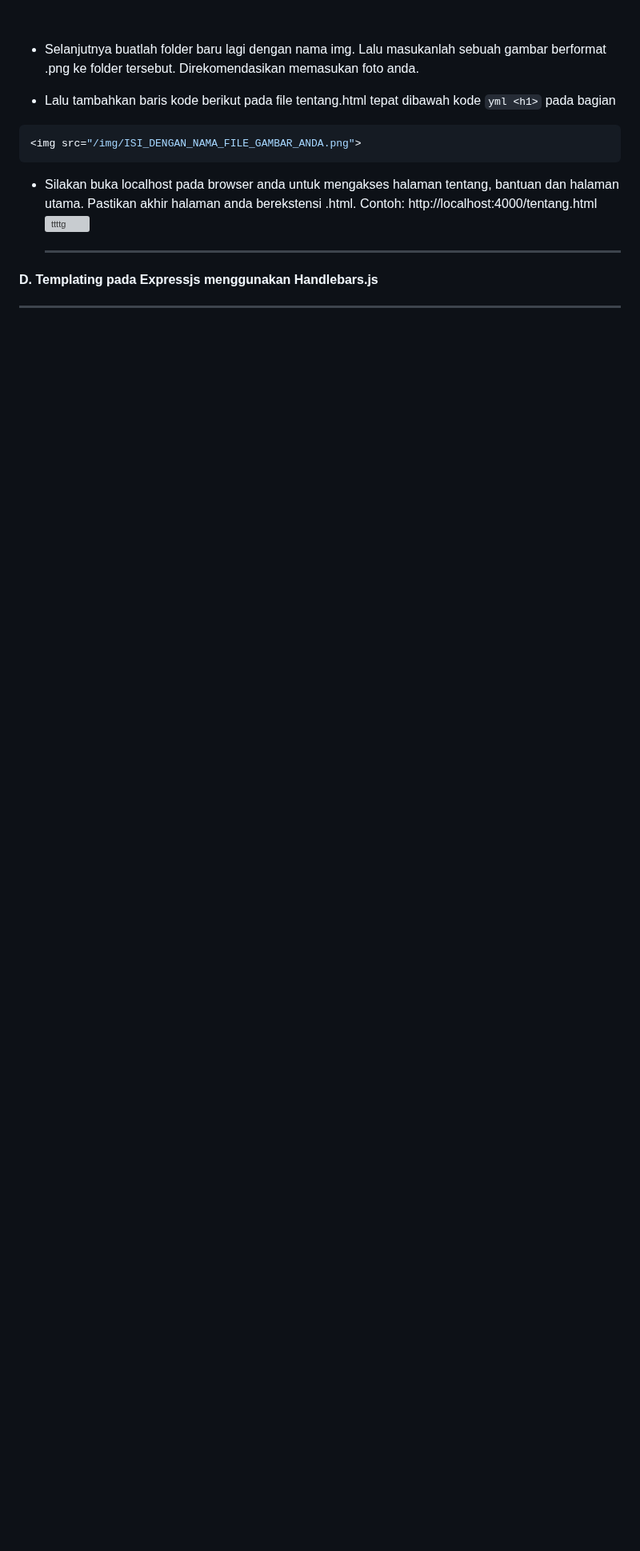
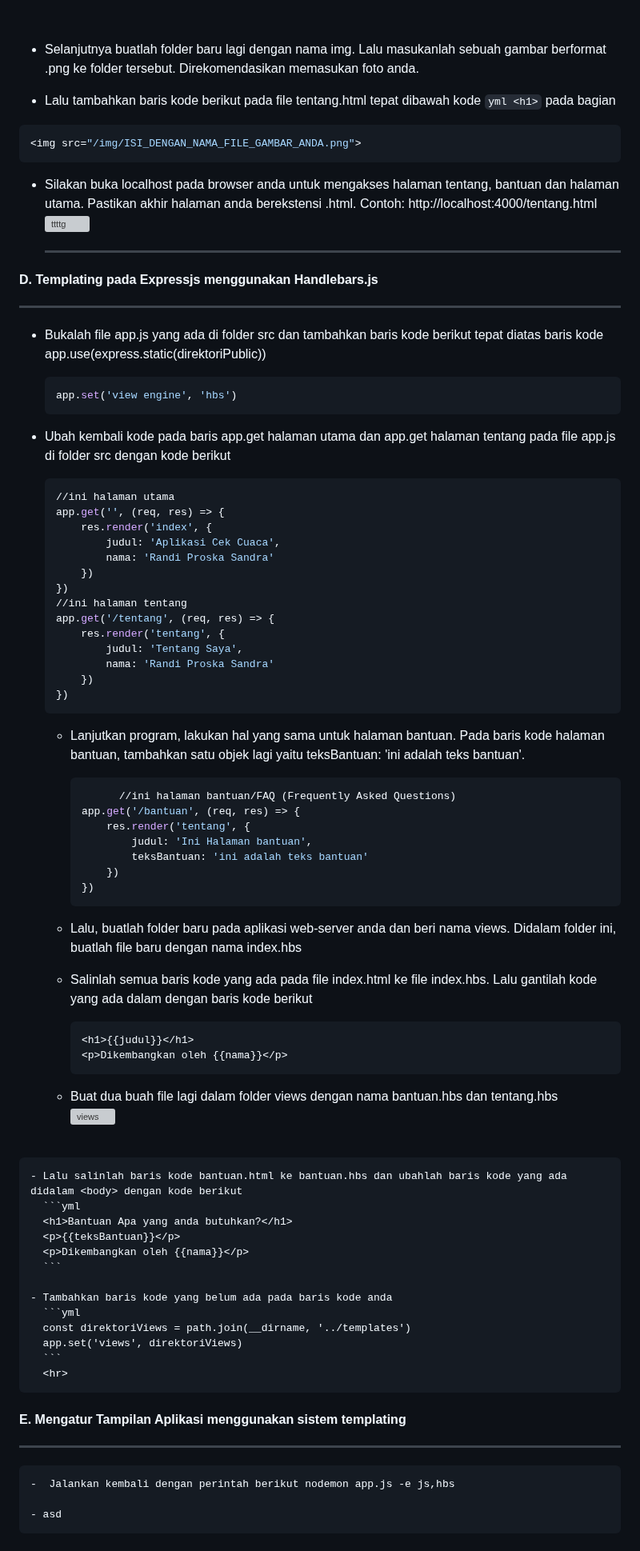
Before and after one commit to alixa01/Prak_PJ_Alixa-Arivya-Tofer, a Markdown page: Pertemuan 5/README.md, the part around the change. Shown at 80% size. GitHub-like rendering; blank space fills up the shorter version; grey boxes are pictures that could not be loaded.

````diff
--- a/Pertemuan 5/README.md
+++ b/Pertemuan 5/README.md
@@ -154,3 +154,73 @@ width: 250px;
   D. Templating pada Expressjs menggunakan Handlebars.js
 </h4>
 <hr>
+
+  - Bukalah file app.js yang ada di folder src dan tambahkan baris kode berikut tepat diatas baris kode app.use(express.static(direktoriPublic))
+    ```yml
+    app.set('view engine', 'hbs')
+    ```
+
+  - Ubah kembali kode pada baris app.get halaman utama dan app.get halaman tentang pada file app.js di folder src dengan kode berikut
+    ```yml
+    //ini halaman utama
+    app.get('', (req, res) => {
+        res.render('index', {
+            judul: 'Aplikasi Cek Cuaca',
+            nama: 'Randi Proska Sandra'
+        })
+    })
+    //ini halaman tentang
+    app.get('/tentang', (req, res) => {
+        res.render('tentang', {
+            judul: 'Tentang Saya',
+            nama: 'Randi Proska Sandra'
+        })
+    })
+    ```
+
+    - Lanjutkan program, lakukan hal yang sama untuk halaman bantuan. Pada baris kode halaman bantuan, tambahkan satu objek lagi yaitu teksBantuan: 'ini adalah teks bantuan'.
+      ```yml
+            //ini halaman bantuan/FAQ (Frequently Asked Questions)
+      app.get('/bantuan', (req, res) => {
+          res.render('tentang', {
+              judul: 'Ini Halaman bantuan',
+              teksBantuan: 'ini adalah teks bantuan'
+          })
+      })
+      ```
+
+    - Lalu, buatlah folder baru pada aplikasi web-server anda dan beri nama views. Didalam folder ini, buatlah file baru dengan nama index.hbs
+
+    - Salinlah semua baris kode yang ada pada file index.html ke file index.hbs. Lalu gantilah kode yang ada dalam <body> dengan baris kode berikut
+      ```yml
+      <h1>{{judul}}</h1>
+      <p>Dikembangkan oleh {{nama}}</p>
+      ```
+
+    - Buat dua buah file lagi dalam folder views dengan nama bantuan.hbs dan tentang.hbs
+      <br> ![views](https://github.com/alixa01/Prak_PJ_Alixa-Arivya-Tofer/assets/94752755/d116a308-ee0b-44bd-a6ec-d22ac00d74db)
+ <br>
+
+    - Lalu salinlah baris kode bantuan.html ke bantuan.hbs dan ubahlah baris kode yang ada didalam <body> dengan kode berikut
+      ```yml
+      <h1>Bantuan Apa yang anda butuhkan?</h1>
+      <p>{{teksBantuan}}</p>
+      <p>Dikembangkan oleh {{nama}}</p>
+      ```
+
+    - Tambahkan baris kode yang belum ada pada baris kode anda
+      ```yml
+      const direktoriViews = path.join(__dirname, '../templates')
+      app.set('views', direktoriViews)
+      ```
+      <hr>
+
+
+<h4>
+  E. Mengatur Tampilan Aplikasi menggunakan sistem templating
+</h4>
+<hr>
+
+    -  Jalankan kembali dengan perintah berikut nodemon app.js -e js,hbs
+
+    - asd
````
